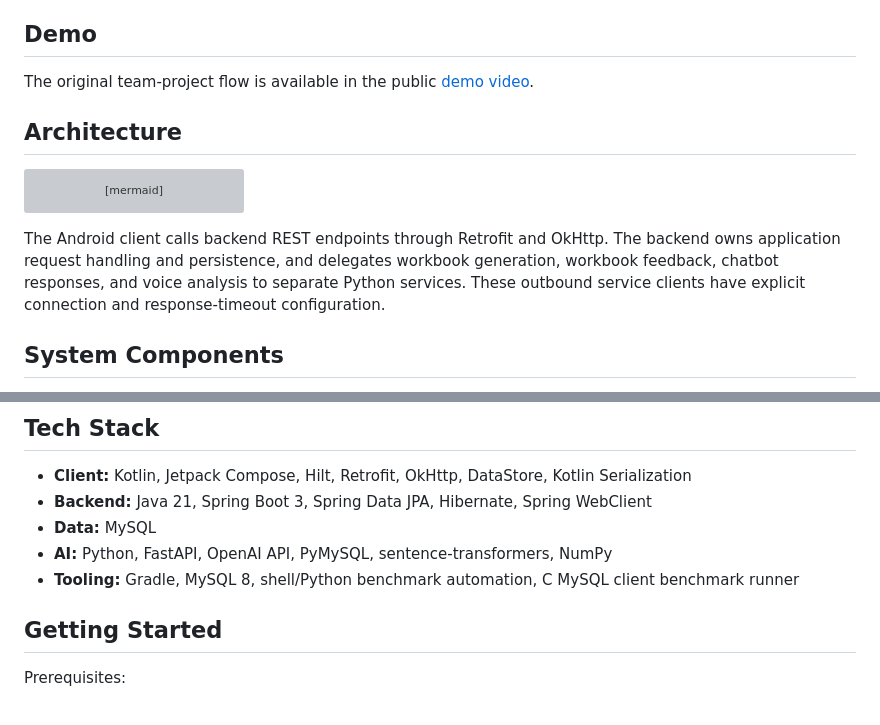
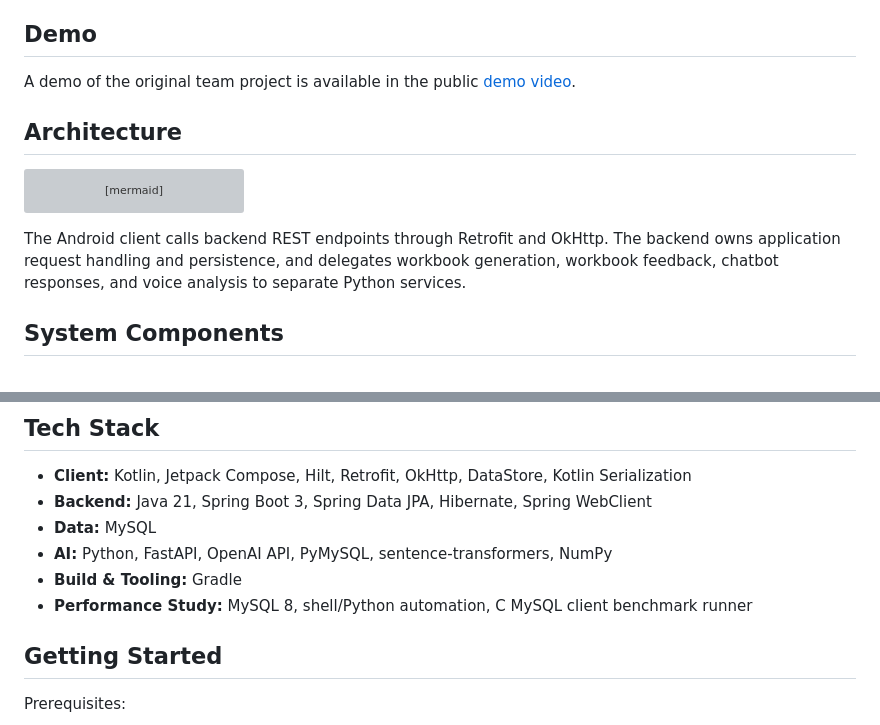
Before and after one commit to Juhyuns0n/ION-extended, a Markdown page: README.md, 2 parts joined by grey strips. GitHub-like rendering; grey boxes are pictures that could not be loaded.

````diff
--- a/README.md
+++ b/README.md
@@ -34,7 +34,7 @@ Onboarding, the parenting-style questionnaire, home summaries, progress, rewards
 
 ## Demo
 
-The original team-project flow is available in the public [demo video](https://github.com/Juhyuns0n/ION/releases/tag/demo).
+A demo of the original team project is available in the public [demo video](https://github.com/Juhyuns0n/ION/releases/tag/demo).
 
 ## Architecture
 
@@ -53,7 +53,7 @@ flowchart LR
     AI -->|Model requests| OpenAI[OpenAI API]
 ```
 
-The Android client calls backend REST endpoints through Retrofit and OkHttp. The backend owns application request handling and persistence, and delegates workbook generation, workbook feedback, chatbot responses, and voice analysis to separate Python services. These outbound service clients have explicit connection and response-timeout configuration.
+The Android client calls backend REST endpoints through Retrofit and OkHttp. The backend owns application request handling and persistence, and delegates workbook generation, workbook feedback, chatbot responses, and voice analysis to separate Python services.
 
 ## System Components
 
@@ -74,7 +74,8 @@ The Android client calls backend REST endpoints through Retrofit and OkHttp. The
 - **Backend:** Java 21, Spring Boot 3, Spring Data JPA, Hibernate, Spring WebClient
 - **Data:** MySQL
 - **AI:** Python, FastAPI, OpenAI API, PyMySQL, sentence-transformers, NumPy
-- **Tooling:** Gradle, MySQL 8, shell/Python benchmark automation, C MySQL client benchmark runner
+- **Build & Tooling:** Gradle
+- **Performance Study:** MySQL 8, shell/Python automation, C MySQL client benchmark runner
 
 ## Getting Started
 
````
